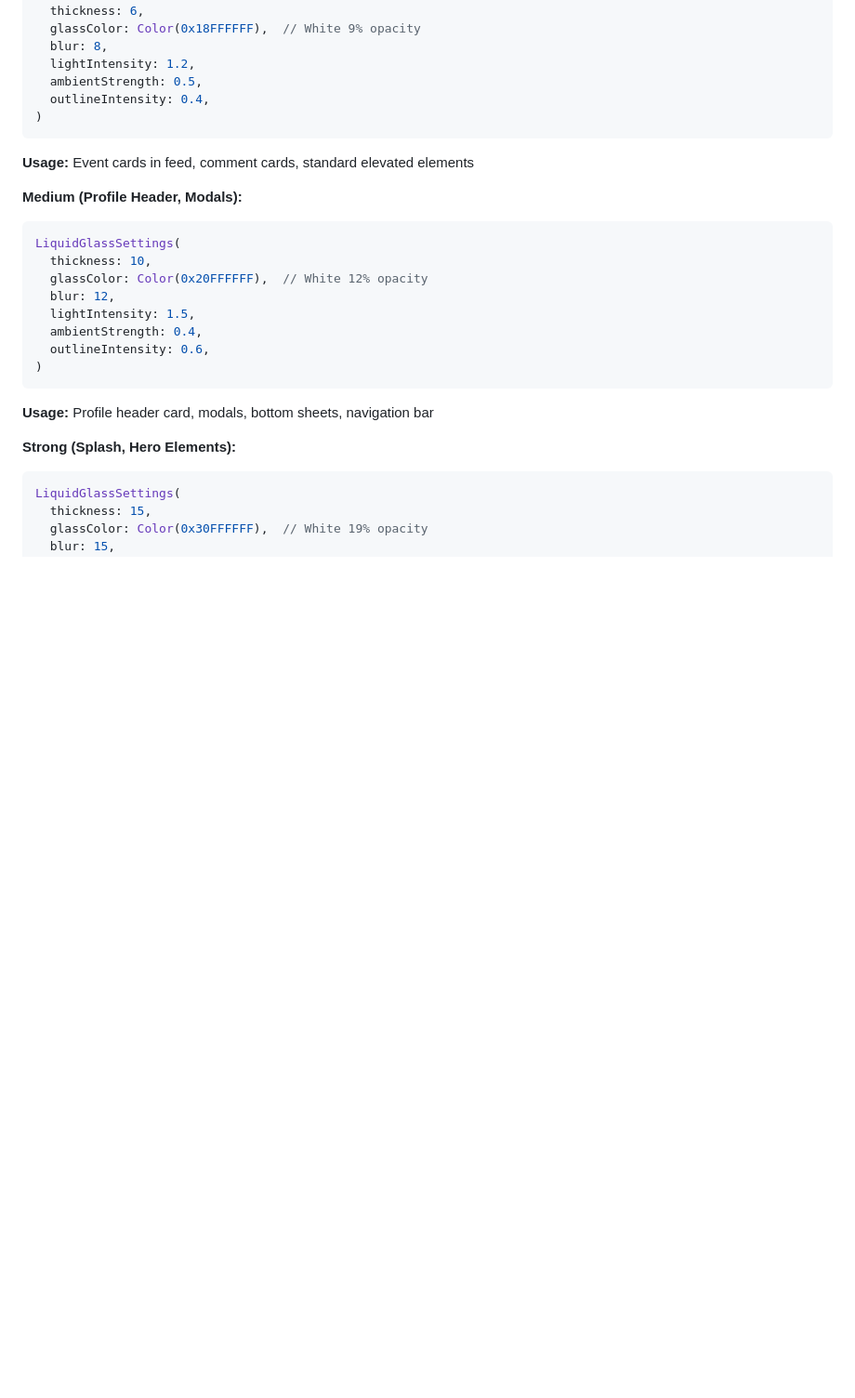
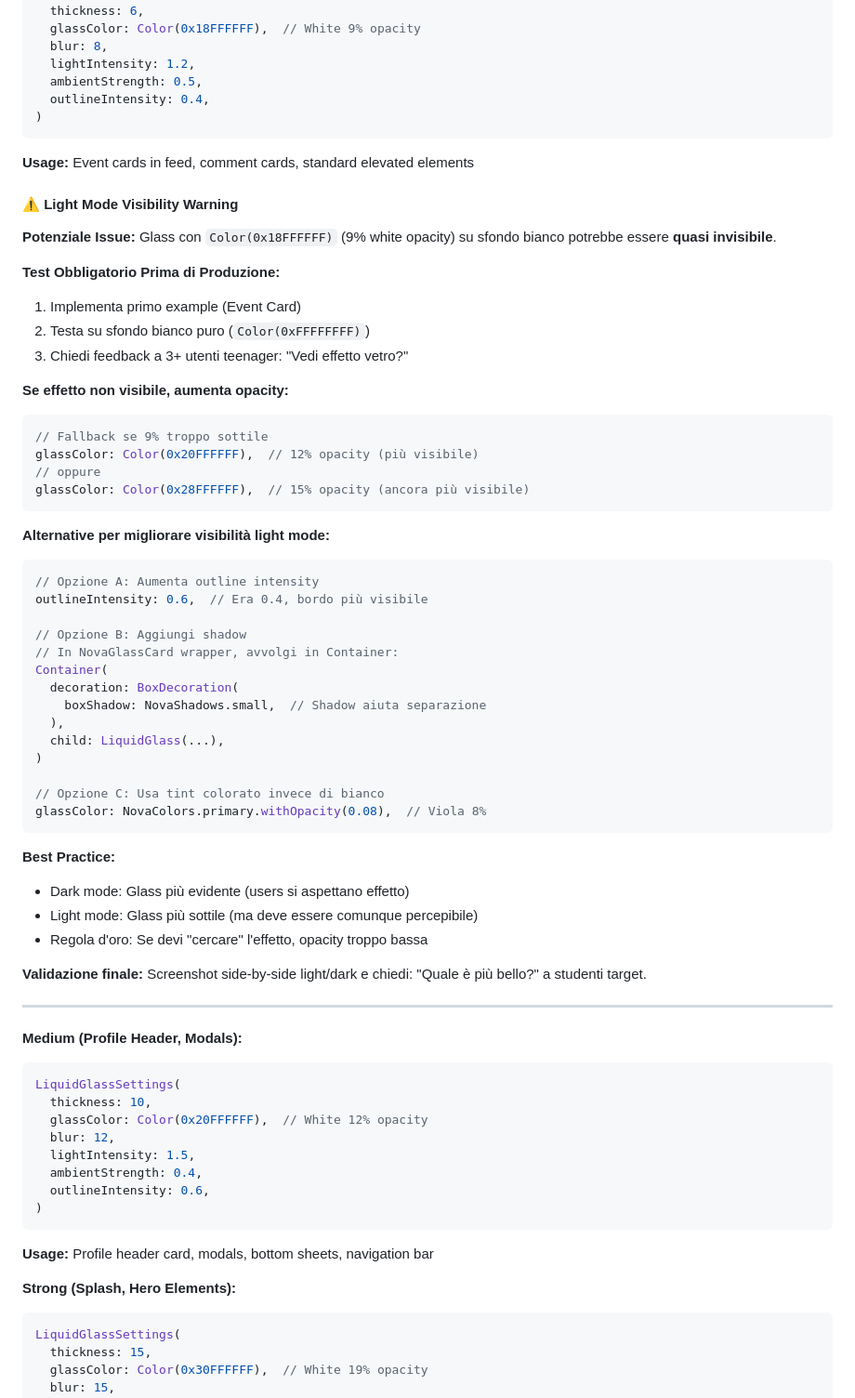
Before and after one commit to giovannigrieco08/nova, a Markdown page: specs/design-system.md, the part around the change. Shown at 93% size. Drawn GitHub-style; blank space fills up the shorter version.

Commit message:
fix(design-system): add light mode glass visibility warning and alternatives
- Add warning that 9% white opacity may be nearly invisible on white backgrounds
- Document mandatory testing procedure (implement, test on white, get teen feedback)
- Provide fallback opacity values (12%, 15%) if effect not visible
- Document 3 alternatives to improve visibility (outline intensity, shadow, colored tint)
- Add best practices (dark mode = evident, light mode = subtle but perceptible)
- Add validation rule: if you have to "search" for effect, opacity too low
- Require side-by-side screenshot validation with target students

🤖 Generated with [Claude Code](https://claude.com/claude-code)

Co-Authored-By: Claude <noreply@anthropic.com>

````diff
--- a/specs/design-system.md
+++ b/specs/design-system.md
@@ -1399,6 +1399,51 @@ LiquidGlassSettings(
 )
 ```
 **Usage:** Event cards in feed, comment cards, standard elevated elements
+
+#### ⚠️ Light Mode Visibility Warning
+
+**Potenziale Issue:** Glass con `Color(0x18FFFFFF)` (9% white opacity) su sfondo bianco potrebbe essere **quasi invisibile**.
+
+**Test Obbligatorio Prima di Produzione:**
+
+1. Implementa primo example (Event Card)
+2. Testa su sfondo bianco puro (`Color(0xFFFFFFFF)`)
+3. Chiedi feedback a 3+ utenti teenager: "Vedi effetto vetro?"
+
+**Se effetto non visibile, aumenta opacity:**
+```dart
+// Fallback se 9% troppo sottile
+glassColor: Color(0x20FFFFFF),  // 12% opacity (più visibile)
+// oppure
+glassColor: Color(0x28FFFFFF),  // 15% opacity (ancora più visibile)
+```
+
+**Alternative per migliorare visibilità light mode:**
+```dart
+// Opzione A: Aumenta outline intensity
+outlineIntensity: 0.6,  // Era 0.4, bordo più visibile
+
+// Opzione B: Aggiungi shadow
+// In NovaGlassCard wrapper, avvolgi in Container:
+Container(
+  decoration: BoxDecoration(
+    boxShadow: NovaShadows.small,  // Shadow aiuta separazione
+  ),
+  child: LiquidGlass(...),
+)
+
+// Opzione C: Usa tint colorato invece di bianco
+glassColor: NovaColors.primary.withOpacity(0.08),  // Viola 8%
+```
+
+**Best Practice:**
+- Dark mode: Glass più evidente (users si aspettano effetto)
+- Light mode: Glass più sottile (ma deve essere comunque percepibile)
+- Regola d'oro: Se devi "cercare" l'effetto, opacity troppo bassa
+
+**Validazione finale:** Screenshot side-by-side light/dark e chiedi: "Quale è più bello?" a studenti target.
+
+---
 
 **Medium (Profile Header, Modals):**
 ```dart
````
